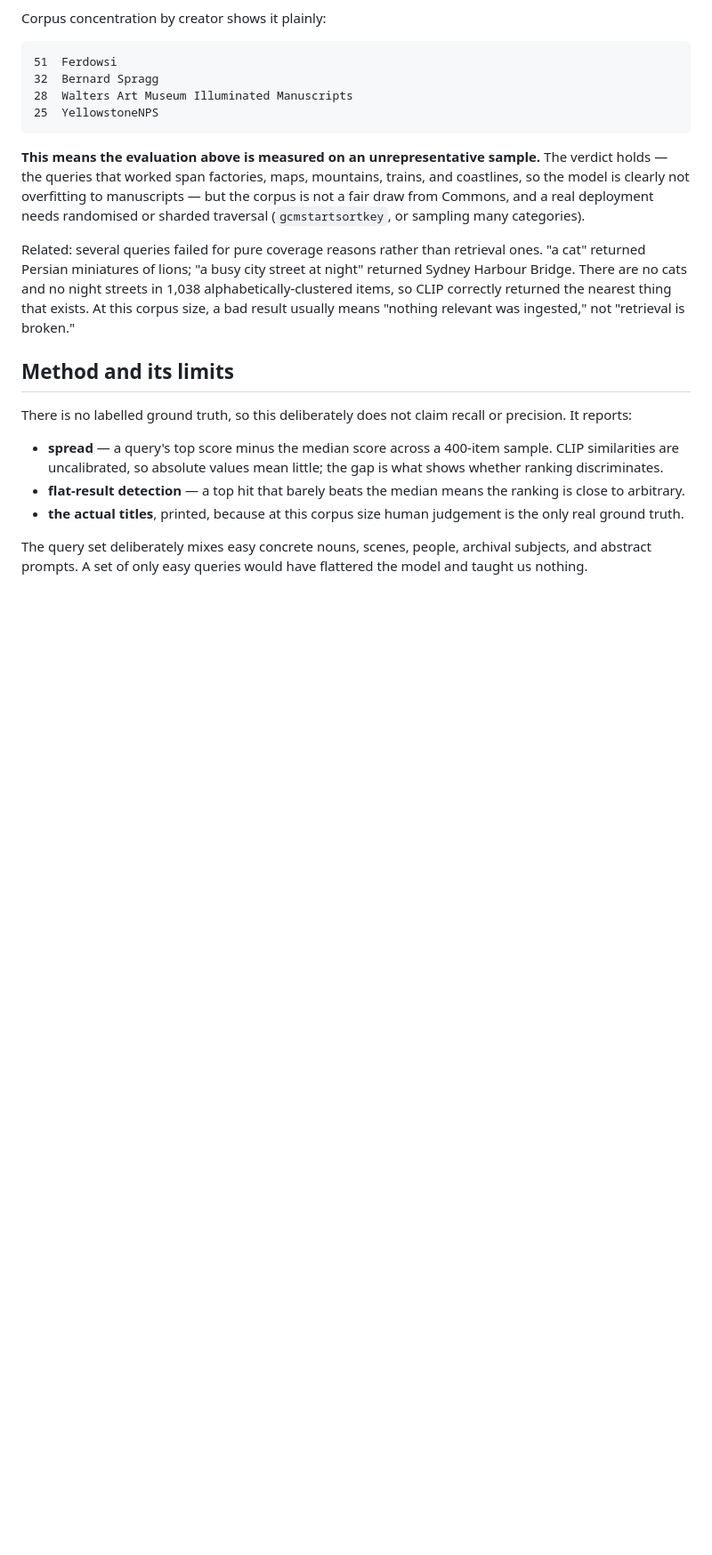
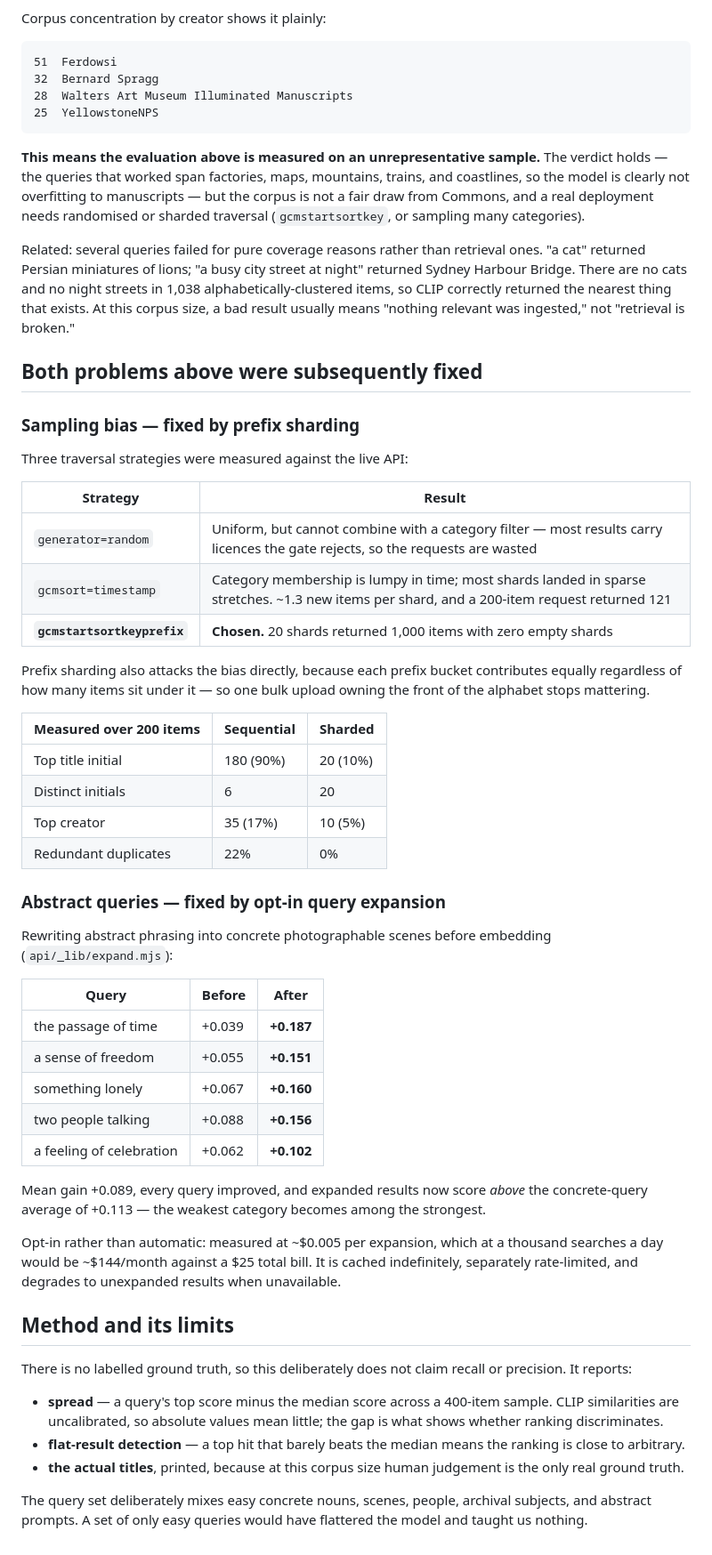
Before and after one commit to DanKam0001/public_domain_archive, a Markdown page: docs/evaluation-phase1.md, the part around the change. Shown at 89% size. Rendered like a GitHub page; blank space fills up the shorter version.

Commit message:
Record how the two Phase 1 evaluation caveats were resolved
The evaluation flagged an alphabetically biased corpus and weak abstract
queries. Both are now fixed; this records the measurements behind each
choice so the eval document reflects the state of the system rather than a
snapshot of its problems.

Co-Authored-By: Claude Opus 5 <noreply@anthropic.com>

```diff
--- a/docs/evaluation-phase1.md
+++ b/docs/evaluation-phase1.md
@@ -104,6 +104,51 @@ night" returned Sydney Harbour Bridge. There are no cats and no night streets in
 thing that exists. At this corpus size, a bad result usually means "nothing
 relevant was ingested," not "retrieval is broken."
 
+## Both problems above were subsequently fixed
+
+### Sampling bias — fixed by prefix sharding
+
+Three traversal strategies were measured against the live API:
+
+| Strategy | Result |
+|---|---|
+| `generator=random` | Uniform, but cannot combine with a category filter — most results carry licences the gate rejects, so the requests are wasted |
+| `gcmsort=timestamp` | Category membership is lumpy in time; most shards landed in sparse stretches. ~1.3 new items per shard, and a 200-item request returned 121 |
+| **`gcmstartsortkeyprefix`** | **Chosen.** 20 shards returned 1,000 items with zero empty shards |
+
+Prefix sharding also attacks the bias directly, because each prefix bucket
+contributes equally regardless of how many items sit under it — so one bulk
+upload owning the front of the alphabet stops mattering.
+
+| Measured over 200 items | Sequential | Sharded |
+|---|---|---|
+| Top title initial | 180 (90%) | 20 (10%) |
+| Distinct initials | 6 | 20 |
+| Top creator | 35 (17%) | 10 (5%) |
+| Redundant duplicates | 22% | 0% |
+
+### Abstract queries — fixed by opt-in query expansion
+
+Rewriting abstract phrasing into concrete photographable scenes before
+embedding (`api/_lib/expand.mjs`):
+
+| Query | Before | After |
+|---|---|---|
+| the passage of time | +0.039 | **+0.187** |
+| a sense of freedom | +0.055 | **+0.151** |
+| something lonely | +0.067 | **+0.160** |
+| two people talking | +0.088 | **+0.156** |
+| a feeling of celebration | +0.062 | **+0.102** |
+
+Mean gain +0.089, every query improved, and expanded results now score *above*
+the concrete-query average of +0.113 — the weakest category becomes among the
+strongest.
+
+Opt-in rather than automatic: measured at ~$0.005 per expansion, which at a
+thousand searches a day would be ~$144/month against a $25 total bill. It is
+cached indefinitely, separately rate-limited, and degrades to unexpanded results
+when unavailable.
+
 ## Method and its limits
 
 There is no labelled ground truth, so this deliberately does not claim recall or
```
